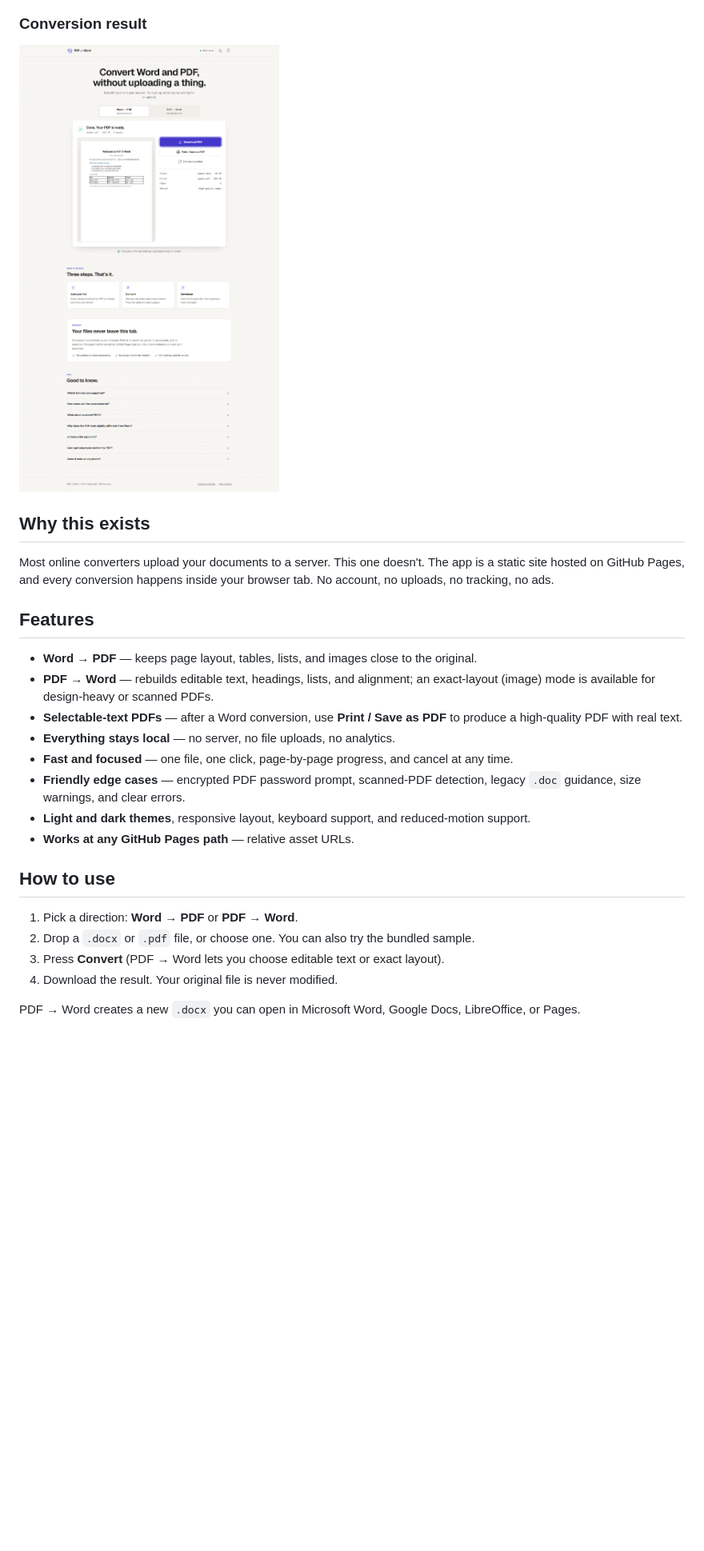
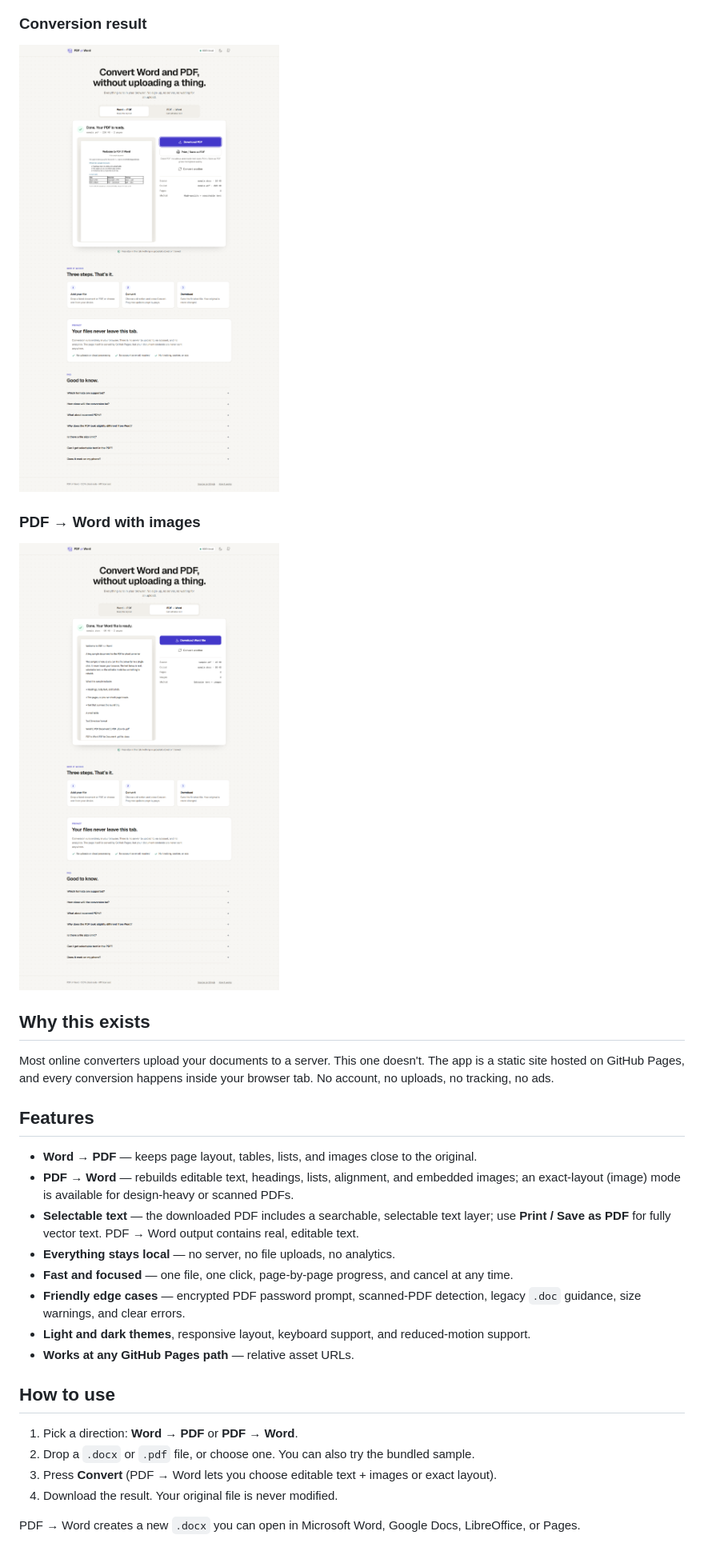
Before and after one commit to andrewung2009/pdf-word-converter, a Markdown page: README.md, the part around one of its changes. Shown at 80% size. Drawn GitHub-style; pictures changed too: docs/pdf-to-word.png (added), docs/result.png; blank space fills up the shorter version.

Commit message:
Preserve PDF images and add selectable text layers

```diff
--- a/README.md
+++ b/README.md
@@ -10,6 +10,10 @@ A fast, private Word ↔ PDF converter that runs entirely in your browser.
 
 ![PDF ⇄ Word result screen](docs/result.png)
 
+### PDF → Word with images
+
+![PDF to Word result with images](docs/pdf-to-word.png)
+
 ## Why this exists
 
 Most online converters upload your documents to a server. This one doesn't. The app is a static site hosted on GitHub Pages, and every conversion happens inside your browser tab. No account, no uploads, no tracking, no ads.
@@ -17,8 +21,8 @@ Most online converters upload your documents to a server. This one doesn't. The
 ## Features
 
 - **Word → PDF** — keeps page layout, tables, lists, and images close to the original.
-- **PDF → Word** — rebuilds editable text, headings, lists, and alignment; an exact-layout (image) mode is available for design-heavy or scanned PDFs.
-- **Selectable-text PDFs** — after a Word conversion, use **Print / Save as PDF** to produce a high-quality PDF with real text.
+- **PDF → Word** — rebuilds editable text, headings, lists, alignment, and embedded images; an exact-layout (image) mode is available for design-heavy or scanned PDFs.
+- **Selectable text** — the downloaded PDF includes a searchable, selectable text layer; use **Print / Save as PDF** for fully vector text. PDF → Word output contains real, editable text.
 - **Everything stays local** — no server, no file uploads, no analytics.
 - **Fast and focused** — one file, one click, page-by-page progress, and cancel at any time.
 - **Friendly edge cases** — encrypted PDF password prompt, scanned-PDF detection, legacy `.doc` guidance, size warnings, and clear errors.
@@ -29,7 +33,7 @@ Most online converters upload your documents to a server. This one doesn't. The
 
 1. Pick a direction: **Word → PDF** or **PDF → Word**.
 2. Drop a `.docx` or `.pdf` file, or choose one. You can also try the bundled sample.
-3. Press **Convert** (PDF → Word lets you choose editable text or exact layout).
+3. Press **Convert** (PDF → Word lets you choose editable text + images or exact layout).
 4. Download the result. Your original file is never modified.
 
 PDF → Word creates a new `.docx` you can open in Microsoft Word, Google Docs, LibreOffice, or Pages.
```
Also changed, not shown: other parts of README.md (+4 -3 lines), 13 other files.
